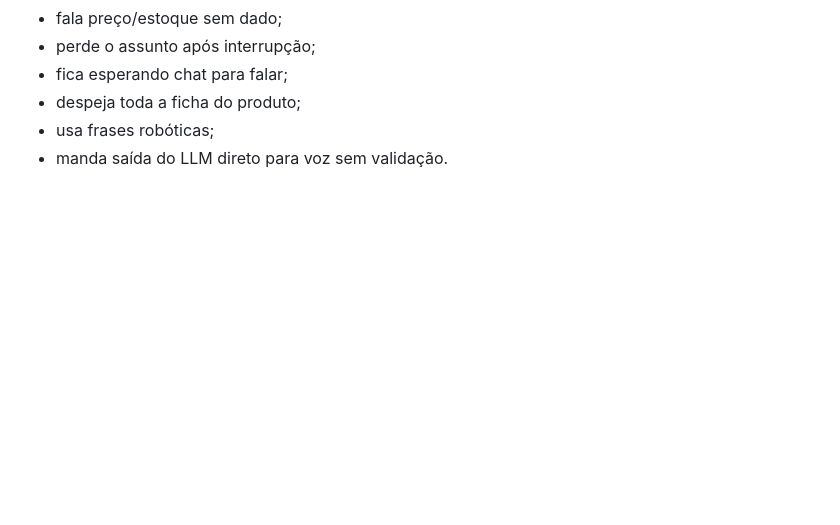
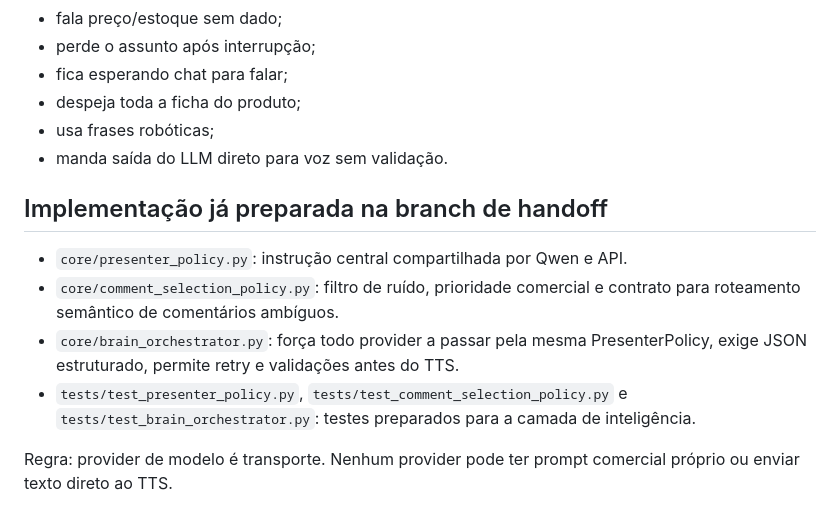
Before and after one commit to adrse/AGCN-Live-Voice, a Markdown page: docs/PRESENTER_BRAIN_SPEC.md, the part around the change. GitHub-like rendering; blank space fills up the shorter version.

Commit message:
docs: consolida Presenter Brain e roteamento de comentarios

```diff
--- a/docs/PRESENTER_BRAIN_SPEC.md
+++ b/docs/PRESENTER_BRAIN_SPEC.md
@@ -175,3 +175,12 @@ Uma implementação não está pronta se:
 - despeja toda a ficha do produto;
 - usa frases robóticas;
 - manda saída do LLM direto para voz sem validação.
+
+## Implementação já preparada na branch de handoff
+
+- `core/presenter_policy.py`: instrução central compartilhada por Qwen e API.
+- `core/comment_selection_policy.py`: filtro de ruído, prioridade comercial e contrato para roteamento semântico de comentários ambíguos.
+- `core/brain_orchestrator.py`: força todo provider a passar pela mesma PresenterPolicy, exige JSON estruturado, permite retry e validações antes do TTS.
+- `tests/test_presenter_policy.py`, `tests/test_comment_selection_policy.py` e `tests/test_brain_orchestrator.py`: testes preparados para a camada de inteligência.
+
+Regra: provider de modelo é transporte. Nenhum provider pode ter prompt comercial próprio ou enviar texto direto ao TTS.
```
